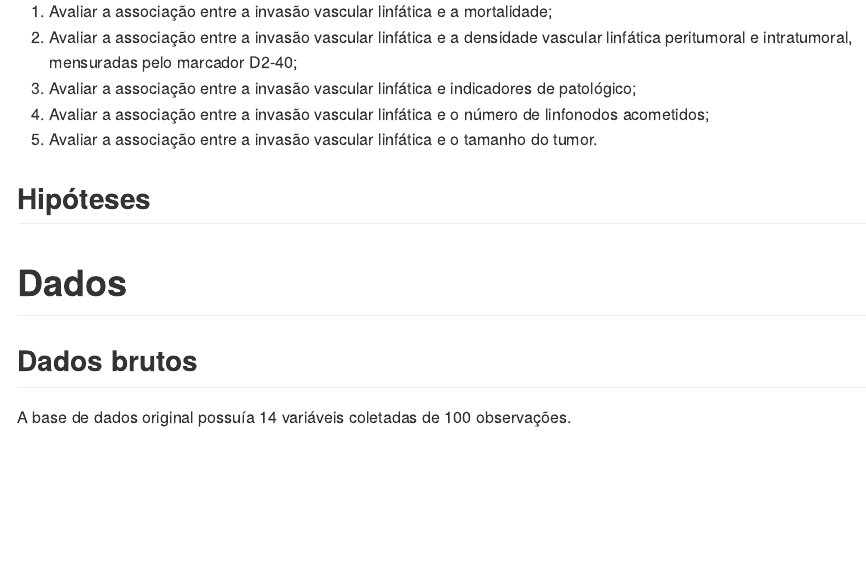
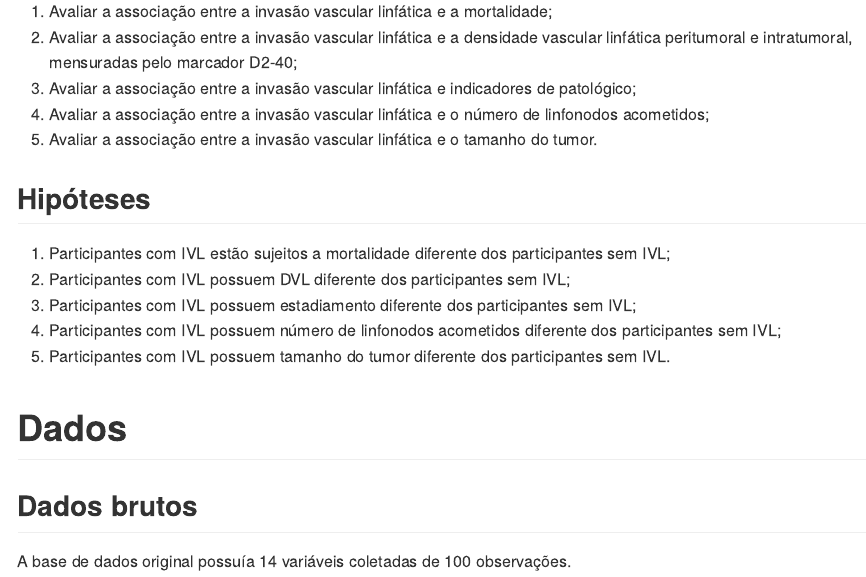
Before and after one commit to philsf-biostat/SAR-2023-007-TG, an R Markdown document (report/SAP-2023-007-TG-v01.Rmd): the page in a window 1100 px wide, from 830 px down. The pictures show the output file report/SAP-2023-007-TG-v01.md that the author committed with the source, drawn offline in the style of GitHub.

Commit message:
hipóteses

```diff
--- a/report/SAP-2023-007-TG-v01.Rmd
+++ b/report/SAP-2023-007-TG-v01.Rmd
@@ -80,6 +80,12 @@ kable(history)
 1. Avaliar a associação entre a invasão vascular linfática e o tamanho do tumor.
 
 ## Hipóteses
+
+1. Participantes com IVL estão sujeitos a mortalidade diferente dos participantes sem IVL;
+1. Participantes com IVL possuem DVL diferente dos participantes sem IVL;
+1. Participantes com IVL possuem estadiamento diferente dos participantes sem IVL;
+1. Participantes com IVL possuem número de linfonodos acometidos diferente dos participantes sem IVL;
+1. Participantes com IVL possuem tamanho do tumor diferente dos participantes sem IVL.
 
 # Dados
 
```
Also changed, not shown: report/SAP-2023-007-TG-v01.md.
